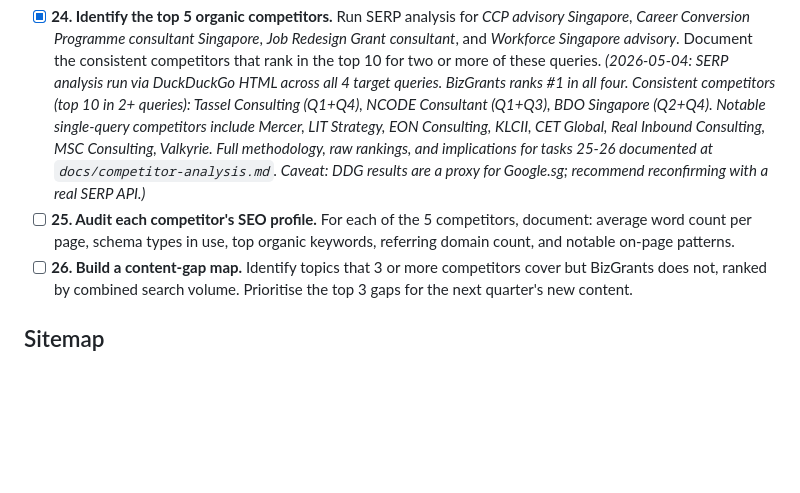
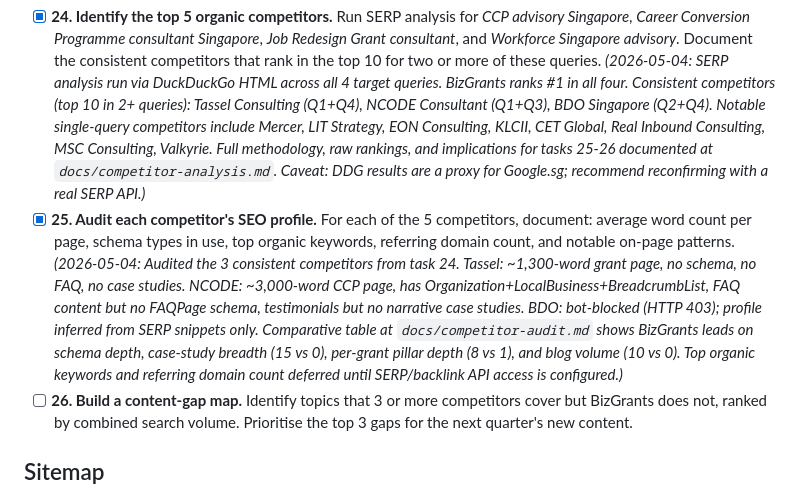
Before and after one commit to Ryantansw/bizgrants-consulting, a Markdown page: docs/seo-workflow.md, the part around one of its changes. GitHub-like rendering; blank space fills up the shorter version.

```diff
--- a/docs/seo-workflow.md
+++ b/docs/seo-workflow.md
@@ -55,7 +55,7 @@ Tasks are atomic: each one has a single, completable definition of done. Run thr
 ## Competitor analysis
 
 - [x] **24. Identify the top 5 organic competitors.** Run SERP analysis for *CCP advisory Singapore*, *Career Conversion Programme consultant Singapore*, *Job Redesign Grant consultant*, and *Workforce Singapore advisory*. Document the consistent competitors that rank in the top 10 for two or more of these queries. _(2026-05-04: SERP analysis run via DuckDuckGo HTML across all 4 target queries. BizGrants ranks #1 in all four. Consistent competitors (top 10 in 2+ queries): Tassel Consulting (Q1+Q4), NCODE Consultant (Q1+Q3), BDO Singapore (Q2+Q4). Notable single-query competitors include Mercer, LIT Strategy, EON Consulting, KLCII, CET Global, Real Inbound Consulting, MSC Consulting, Valkyrie. Full methodology, raw rankings, and implications for tasks 25-26 documented at `docs/competitor-analysis.md`. Caveat: DDG results are a proxy for Google.sg; recommend reconfirming with a real SERP API.)_
-- [ ] **25. Audit each competitor's SEO profile.** For each of the 5 competitors, document: average word count per page, schema types in use, top organic keywords, referring domain count, and notable on-page patterns.
+- [x] **25. Audit each competitor's SEO profile.** For each of the 5 competitors, document: average word count per page, schema types in use, top organic keywords, referring domain count, and notable on-page patterns. _(2026-05-04: Audited the 3 consistent competitors from task 24. Tassel: ~1,300-word grant page, no schema, no FAQ, no case studies. NCODE: ~3,000-word CCP page, has Organization+LocalBusiness+BreadcrumbList, FAQ content but no FAQPage schema, testimonials but no narrative case studies. BDO: bot-blocked (HTTP 403); profile inferred from SERP snippets only. Comparative table at `docs/competitor-audit.md` shows BizGrants leads on schema depth, case-study breadth (15 vs 0), per-grant pillar depth (8 vs 1), and blog volume (10 vs 0). Top organic keywords and referring domain count deferred until SERP/backlink API access is configured.)_
 - [ ] **26. Build a content-gap map.** Identify topics that 3 or more competitors cover but BizGrants does not, ranked by combined search volume. Prioritise the top 3 gaps for the next quarter's new content.
 
 ## Sitemap
```
Also changed, not shown: other parts of docs/seo-workflow.md (+1 -1 lines), docs/competitor-audit.md (added, +155 -0 lines).
